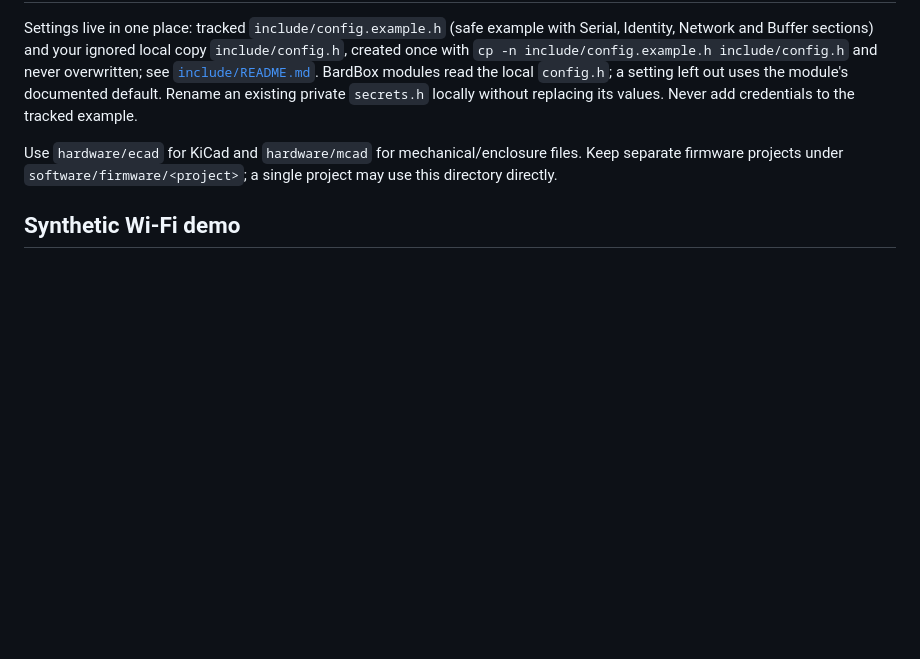
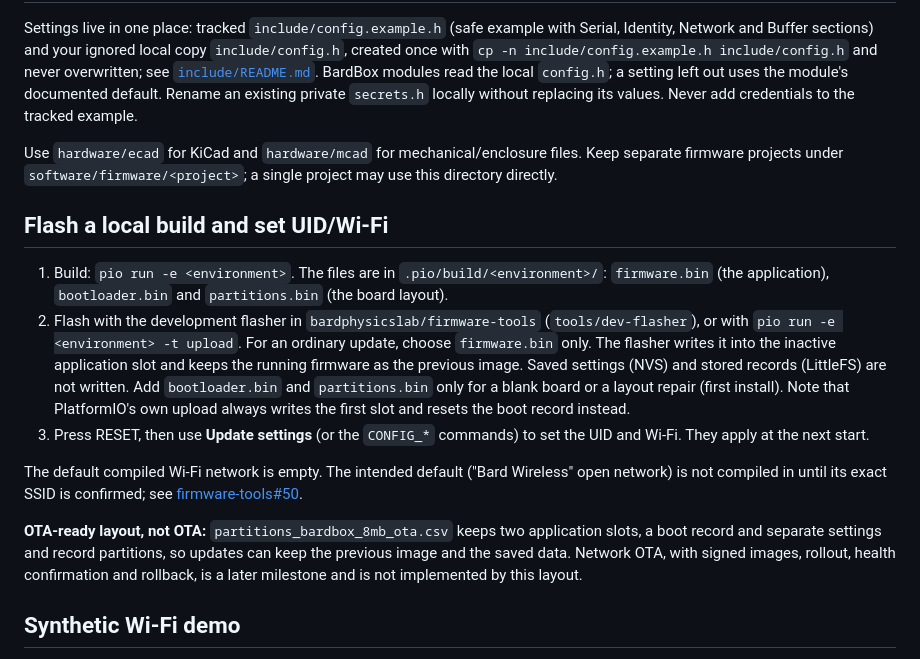
Before and after one commit to bardphysicslab/bardbox-project-template, a Markdown page: software/firmware/README.md, the part around the change. GitHub-like rendering; blank space fills up the shorter version.

Commit message:
Firmware README: local build export, flashing, UID/Wi-Fi settings, OTA-ready layout
Refs bardphysicslab/firmware-tools#50, #36.

Co-Authored-By: Claude Opus 5.5 <noreply@anthropic.com>

```diff
--- a/software/firmware/README.md
+++ b/software/firmware/README.md
@@ -101,6 +101,32 @@ Use `hardware/ecad` for KiCad and `hardware/mcad` for mechanical/enclosure files
 Keep separate firmware projects under `software/firmware/<project>`; a single
 project may use this directory directly.
 
+## Flash a local build and set UID/Wi-Fi
+
+1. Build: `pio run -e <environment>`. The files are in `.pio/build/<environment>/`:
+   `firmware.bin` (the application), `bootloader.bin` and `partitions.bin` (the
+   board layout).
+2. Flash with the development flasher in `bardphysicslab/firmware-tools`
+   (`tools/dev-flasher`), or with `pio run -e <environment> -t upload`. For an
+   ordinary update, choose `firmware.bin` only. The flasher writes it into the
+   inactive application slot and keeps the running firmware as the previous image.
+   Saved settings (NVS) and stored records (LittleFS) are not written. Add
+   `bootloader.bin` and `partitions.bin` only for a blank board or a layout repair
+   (first install). Note that PlatformIO's own upload always writes the first slot and
+   resets the boot record instead.
+3. Press RESET, then use **Update settings** (or the `CONFIG_*` commands) to set the
+   UID and Wi-Fi. They apply at the next start.
+
+The default compiled Wi-Fi network is empty. The intended default ("Bard Wireless"
+open network) is not compiled in until its exact SSID is confirmed; see
+[firmware-tools#50](https://github.com/bardphysicslab/firmware-tools/issues/50).
+
+**OTA-ready layout, not OTA:** `partitions_bardbox_8mb_ota.csv` keeps two
+application slots, a boot record and separate settings and record partitions, so
+updates can keep the previous image and the saved data. Network OTA, with signed
+images, rollout, health confirmation and rollback, is a later milestone and is not
+implemented by this layout.
+
 ## Synthetic Wi-Fi demo
 
 [Publish 42 through the API](examples/wifi42/README.md) is an isolated test sketch
```
